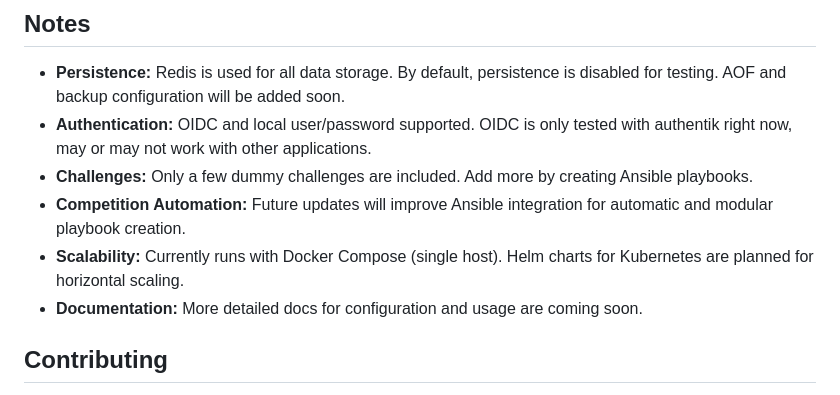
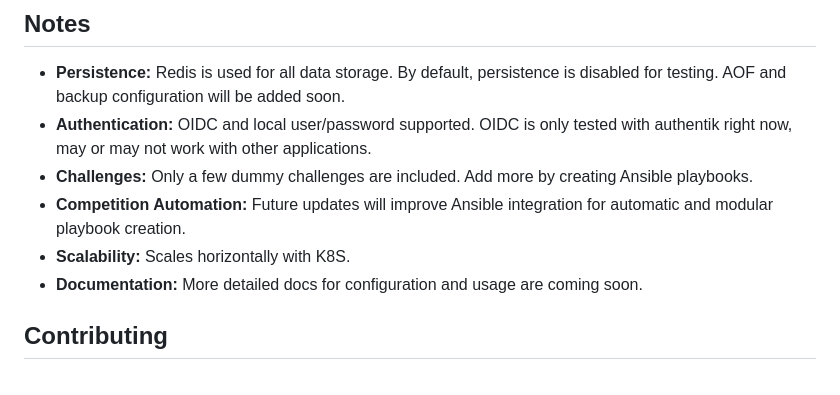
Before and after one commit to RazeLighter777/carve, a Markdown page: README.md, the part around the change. Drawn GitHub-style.

```diff
--- a/README.md
+++ b/README.md
@@ -104,7 +104,7 @@ At least a three node K8S setup EACH with:
 - **Authentication:** OIDC and local user/password supported. OIDC is only tested with authentik right now, may or may not work with other applications.
 - **Challenges:** Only a few dummy challenges are included. Add more by creating Ansible playbooks.
 - **Competition Automation:** Future updates will improve Ansible integration for automatic and modular playbook creation.
-- **Scalability:** Currently runs with Docker Compose (single host). Helm charts for Kubernetes are planned for horizontal scaling.
+- **Scalability:** Scales horizontally with K8S.
 - **Documentation:** More detailed docs for configuration and usage are coming soon.
 
 ## Contributing
```
